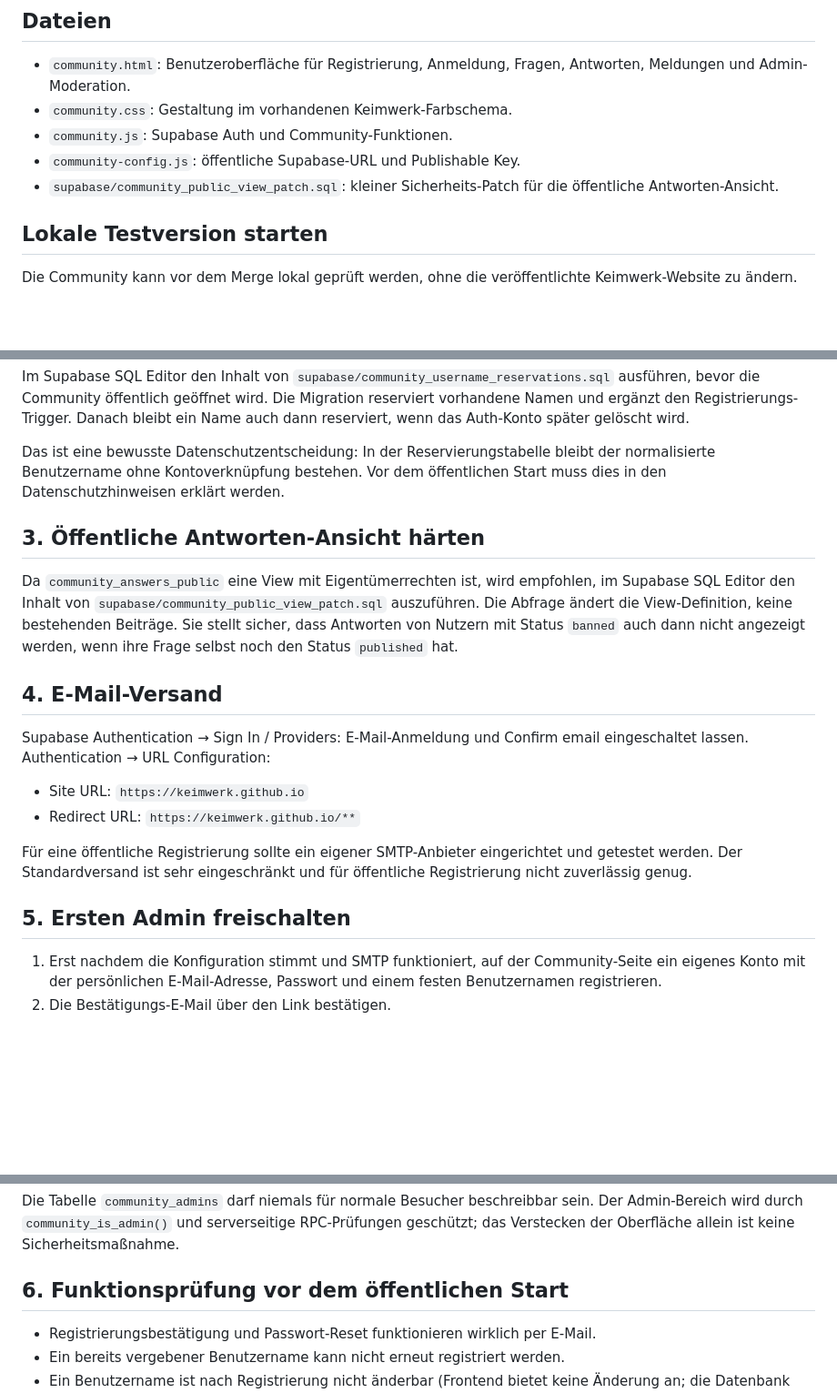
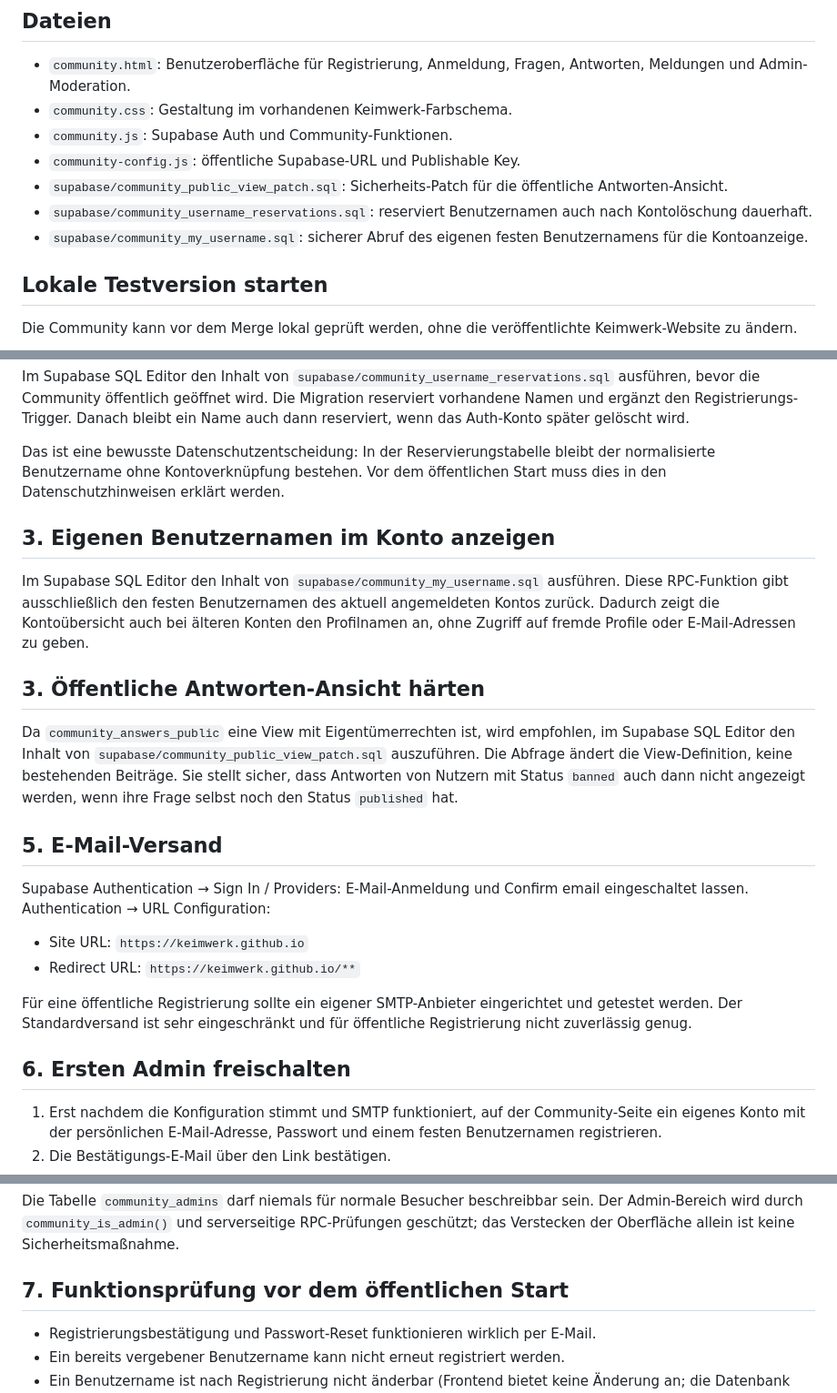
Before and after one commit to keimwerk/keimwerk.github.io, a Markdown page: COMMUNITY_SETUP.md, 3 parts joined by grey strips. Shown at 91% size. Drawn GitHub-style; blank space fills up the shorter version.

Commit message:
Document current username RPC and fix local setup example

```diff
--- a/COMMUNITY_SETUP.md
+++ b/COMMUNITY_SETUP.md
@@ -8,7 +8,9 @@ Diese Ergänzung legt eine separate Community-Seite unter `/community.html` an.
 - `community.css`: Gestaltung im vorhandenen Keimwerk-Farbschema.
 - `community.js`: Supabase Auth und Community-Funktionen.
 - `community-config.js`: öffentliche Supabase-URL und Publishable Key.
-- `supabase/community_public_view_patch.sql`: kleiner Sicherheits-Patch für die öffentliche Antworten-Ansicht.
+- `supabase/community_public_view_patch.sql`: Sicherheits-Patch für die öffentliche Antworten-Ansicht.
+- `supabase/community_username_reservations.sql`: reserviert Benutzernamen auch nach Kontolöschung dauerhaft.
+- `supabase/community_my_username.sql`: sicherer Abruf des eigenen festen Benutzernamens für die Kontoanzeige.
 
 ## Lokale Testversion starten
 
@@ -36,11 +38,15 @@ Im Supabase SQL Editor den Inhalt von `supabase/community_username_reservations.
 
 Das ist eine bewusste Datenschutzentscheidung: In der Reservierungstabelle bleibt der normalisierte Benutzername ohne Kontoverknüpfung bestehen. Vor dem öffentlichen Start muss dies in den Datenschutzhinweisen erklärt werden.
 
+## 3. Eigenen Benutzernamen im Konto anzeigen
+
+Im Supabase SQL Editor den Inhalt von `supabase/community_my_username.sql` ausführen. Diese RPC-Funktion gibt ausschließlich den festen Benutzernamen des aktuell angemeldeten Kontos zurück. Dadurch zeigt die Kontoübersicht auch bei älteren Konten den Profilnamen an, ohne Zugriff auf fremde Profile oder E-Mail-Adressen zu geben.
+
 ## 3. Öffentliche Antworten-Ansicht härten
 
 Da `community_answers_public` eine View mit Eigentümerrechten ist, wird empfohlen, im Supabase SQL Editor den Inhalt von `supabase/community_public_view_patch.sql` auszuführen. Die Abfrage ändert die View-Definition, keine bestehenden Beiträge. Sie stellt sicher, dass Antworten von Nutzern mit Status `banned` auch dann nicht angezeigt werden, wenn ihre Frage selbst noch den Status `published` hat.
 
-## 4. E-Mail-Versand
+## 5. E-Mail-Versand
 
 Supabase Authentication → Sign In / Providers: E-Mail-Anmeldung und Confirm email eingeschaltet lassen. Authentication → URL Configuration:
 - Site URL: `https://keimwerk.github.io`
@@ -48,7 +54,7 @@ Supabase Authentication → Sign In / Providers: E-Mail-Anmeldung und Confirm em
 
 Für eine öffentliche Registrierung sollte ein eigener SMTP-Anbieter eingerichtet und getestet werden. Der Standardversand ist sehr eingeschränkt und für öffentliche Registrierung nicht zuverlässig genug.
 
-## 5. Ersten Admin freischalten
+## 6. Ersten Admin freischalten
 
 1. Erst nachdem die Konfiguration stimmt und SMTP funktioniert, auf der Community-Seite ein eigenes Konto mit der persönlichen E-Mail-Adresse, Passwort und einem festen Benutzernamen registrieren.
 2. Die Bestätigungs-E-Mail über den Link bestätigen.
@@ -64,7 +70,7 @@ on conflict (user_id) do nothing;
 
 Die Tabelle `community_admins` darf niemals für normale Besucher beschreibbar sein. Der Admin-Bereich wird durch `community_is_admin()` und serverseitige RPC-Prüfungen geschützt; das Verstecken der Oberfläche allein ist keine Sicherheitsmaßnahme.
 
-## 6. Funktionsprüfung vor dem öffentlichen Start
+## 7. Funktionsprüfung vor dem öffentlichen Start
 
 - Registrierungsbestätigung und Passwort-Reset funktionieren wirklich per E-Mail.
 - Ein bereits vergebener Benutzername kann nicht erneut registriert werden.
```
Also changed, not shown: other parts of COMMUNITY_SETUP.md (+1 -1 lines).
